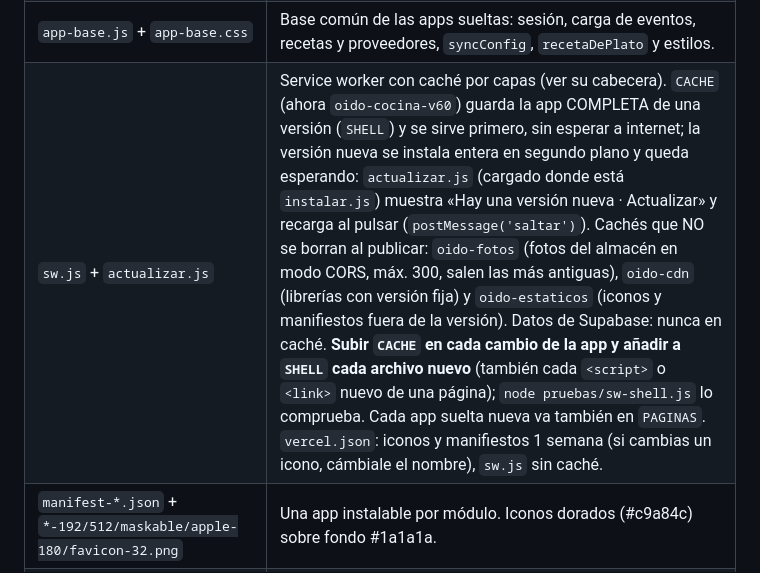
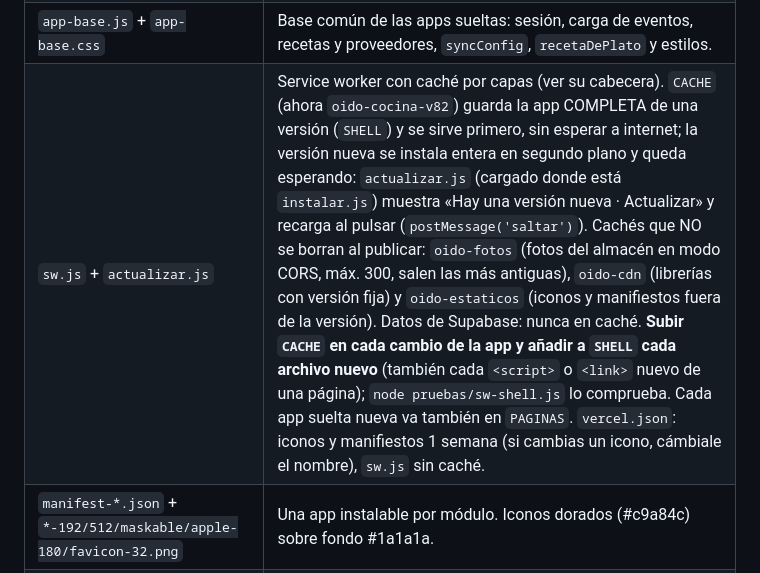
Before and after one commit to quijote51/Read-Write, a Markdown page: CLAUDE.md, the part around one of its changes. Drawn GitHub-style.

```diff
--- a/CLAUDE.md
+++ b/CLAUDE.md
@@ -52,7 +52,7 @@ App web (PWA) para la gestión de la cocina y los eventos de hoteles y restauran
 | `fotos.js` | Reduce las fotos (900 px, JPEG) y, con sesión, las sube al almacén `fotos` de Supabase Storage (`fotos/<cuenta>/recetas|vajilla/…`, `supabase/fotos-almacen.sql`); en los datos solo queda el enlace. `fotoGuardar` borra la anterior. Sin sesión o si falla, la foto va dentro como antes y `reducirFotosGuardadas` la pasa al almacén en la siguiente carga. |
 | `instalar.js` | Aviso «Instalar» en todas las apps: botón dorado cuando Android lo permite (`beforeinstallprompt`) y, si no, instrucciones (iPhone: Compartir; Android: abrir en Chrome → ⋮). No sale si ya está instalada o se cerró. |
 | `app-base.js` + `app-base.css` | Base común de las apps sueltas: sesión, carga de eventos, recetas y proveedores, `syncConfig`, `recetaDePlato` y estilos. |
-| `sw.js` + `actualizar.js` | Service worker con caché por capas (ver su cabecera). `CACHE` (ahora `oido-cocina-v60`) guarda la app COMPLETA de una versión (`SHELL`) y se sirve primero, sin esperar a internet; la versión nueva se instala entera en segundo plano y queda esperando: `actualizar.js` (cargado donde está `instalar.js`) muestra «Hay una versión nueva · Actualizar» y recarga al pulsar (`postMessage('saltar')`). Cachés que NO se borran al publicar: `oido-fotos` (fotos del almacén en modo CORS, máx. 300, salen las más antiguas), `oido-cdn` (librerías con versión fija) y `oido-estaticos` (iconos y manifiestos fuera de la versión). Datos de Supabase: nunca en caché. **Subir `CACHE` en cada cambio de la app y añadir a `SHELL` cada archivo nuevo** (también cada `<script>` o `<link>` nuevo de una página); `node pruebas/sw-shell.js` lo comprueba. Cada app suelta nueva va también en `PAGINAS`. `vercel.json`: iconos y manifiestos 1 semana (si cambias un icono, cámbiale el nombre), `sw.js` sin caché. |
+| `sw.js` + `actualizar.js` | Service worker con caché por capas (ver su cabecera). `CACHE` (ahora `oido-cocina-v82`) guarda la app COMPLETA de una versión (`SHELL`) y se sirve primero, sin esperar a internet; la versión nueva se instala entera en segundo plano y queda esperando: `actualizar.js` (cargado donde está `instalar.js`) muestra «Hay una versión nueva · Actualizar» y recarga al pulsar (`postMessage('saltar')`). Cachés que NO se borran al publicar: `oido-fotos` (fotos del almacén en modo CORS, máx. 300, salen las más antiguas), `oido-cdn` (librerías con versión fija) y `oido-estaticos` (iconos y manifiestos fuera de la versión). Datos de Supabase: nunca en caché. **Subir `CACHE` en cada cambio de la app y añadir a `SHELL` cada archivo nuevo** (también cada `<script>` o `<link>` nuevo de una página); `node pruebas/sw-shell.js` lo comprueba. Cada app suelta nueva va también en `PAGINAS`. `vercel.json`: iconos y manifiestos 1 semana (si cambias un icono, cámbiale el nombre), `sw.js` sin caché. |
 | `manifest-*.json` + `*-192/512/maskable/apple-180/favicon-32.png` | Una app instalable por módulo. Iconos dorados (#c9a84c) sobre fondo #1a1a1a. |
 | `supabase/*.sql` | Referencia, todos aplicados (fase 2 y fase 3 el 3/11/2026). |
 | `PENDIENTES.md` | Lista de tareas pendientes. **Leerla al empezar.** |
```
Also changed, not shown: other parts of CLAUDE.md (+1 -1 lines), PENDIENTES.md (+5 -4 lines).
